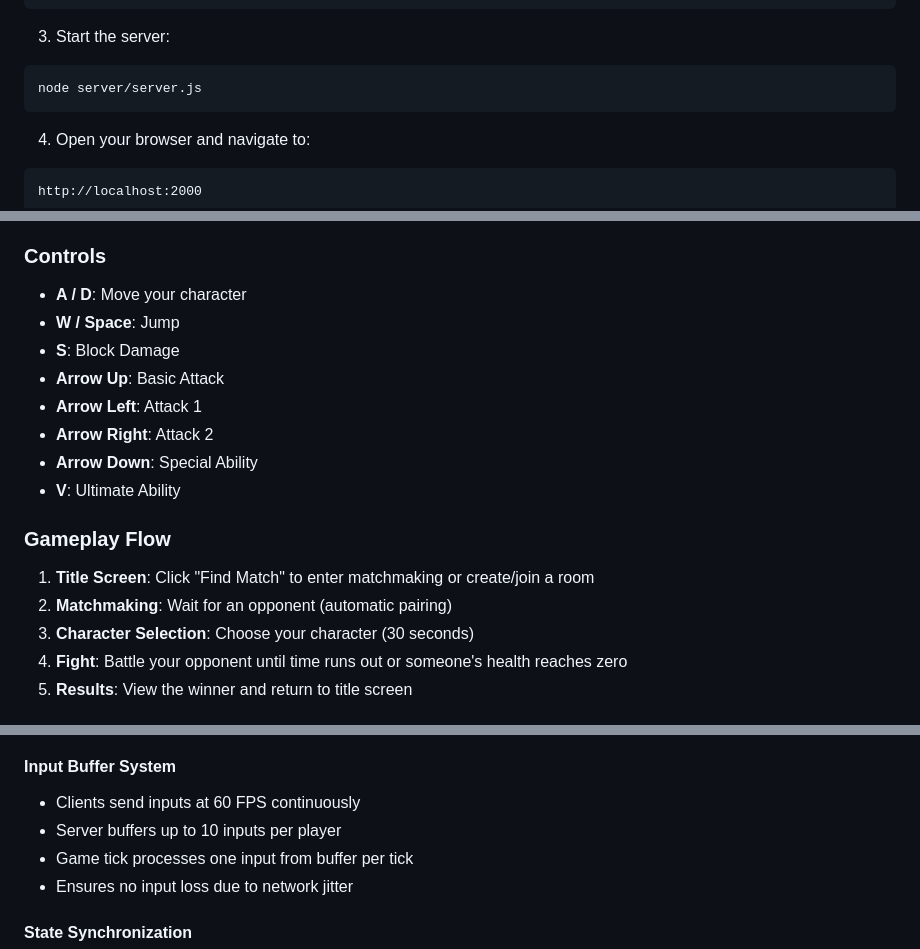
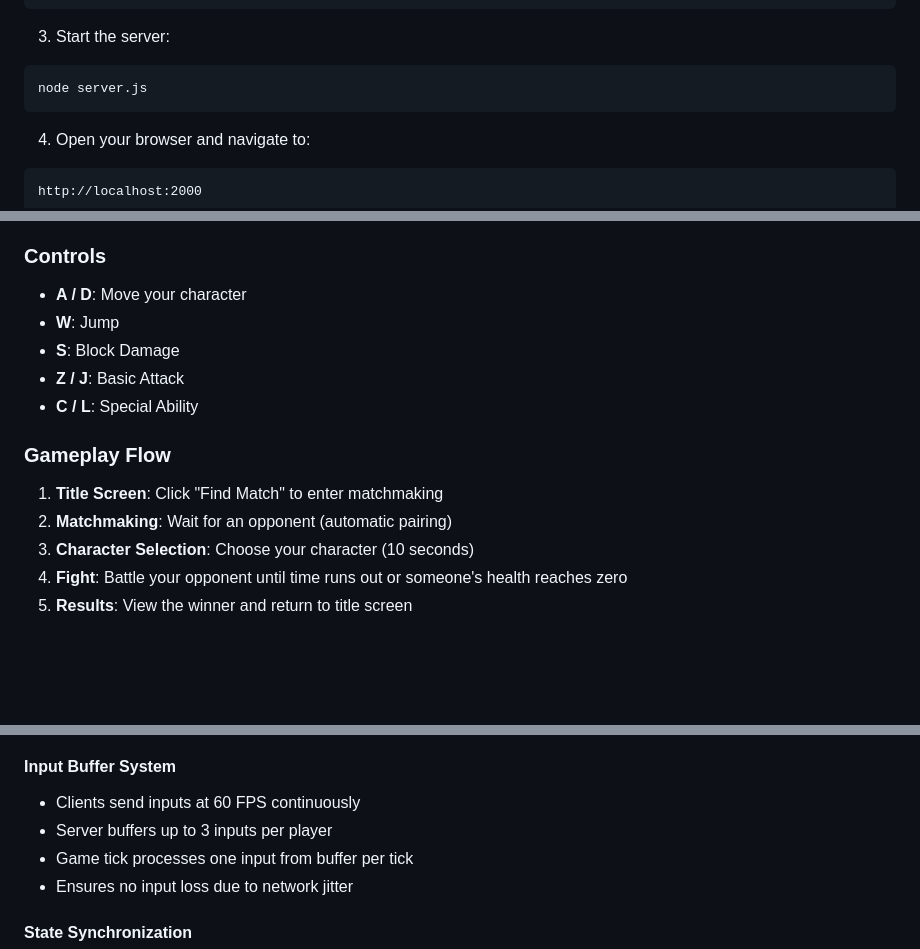
Before and after one commit to Sharior13/pixel-fighter-2d, a Markdown page: README.md, 3 parts joined by grey strips. Drawn GitHub-style; blank space fills up the shorter version.

Commit message:
Revert "Updated README.md file"
This reverts commit 5baa045678c6de7127f52f688f634888c8826bd5.

````diff
--- a/README.md
+++ b/README.md
@@ -34,7 +34,7 @@ npm install
 
 3. Start the server:
 ```bash
-node server/server.js
+node server.js
 ```
 
 4. Open your browser and navigate to:
@@ -72,19 +72,16 @@ project-root/
 ### Controls
 
 - **A / D**: Move your character
-- **W / Space**: Jump
+- **W**: Jump
 - **S**: Block Damage
-- **Arrow Up**: Basic Attack
-- **Arrow Left**: Attack 1
-- **Arrow Right**: Attack 2
-- **Arrow Down**: Special Ability
-- **V**: Ultimate Ability
+- **Z / J**: Basic Attack
+- **C / L**: Special Ability
 
 ### Gameplay Flow
 
-1. **Title Screen**: Click "Find Match" to enter matchmaking or create/join a room
+1. **Title Screen**: Click "Find Match" to enter matchmaking
 2. **Matchmaking**: Wait for an opponent (automatic pairing)
-3. **Character Selection**: Choose your character (30 seconds)
+3. **Character Selection**: Choose your character (10 seconds)
 4. **Fight**: Battle your opponent until time runs out or someone's health reaches zero
 5. **Results**: View the winner and return to title screen
 
@@ -102,7 +99,7 @@ The game uses a server-authoritative architecture where:
 
 #### Input Buffer System
 - Clients send inputs at 60 FPS continuously
-- Server buffers up to 10 inputs per player
+- Server buffers up to 3 inputs per player
 - Game tick processes one input from buffer per tick
 - Ensures no input loss due to network jitter
 
````
Also changed, not shown: other parts of README.md (+1 -0 lines).
